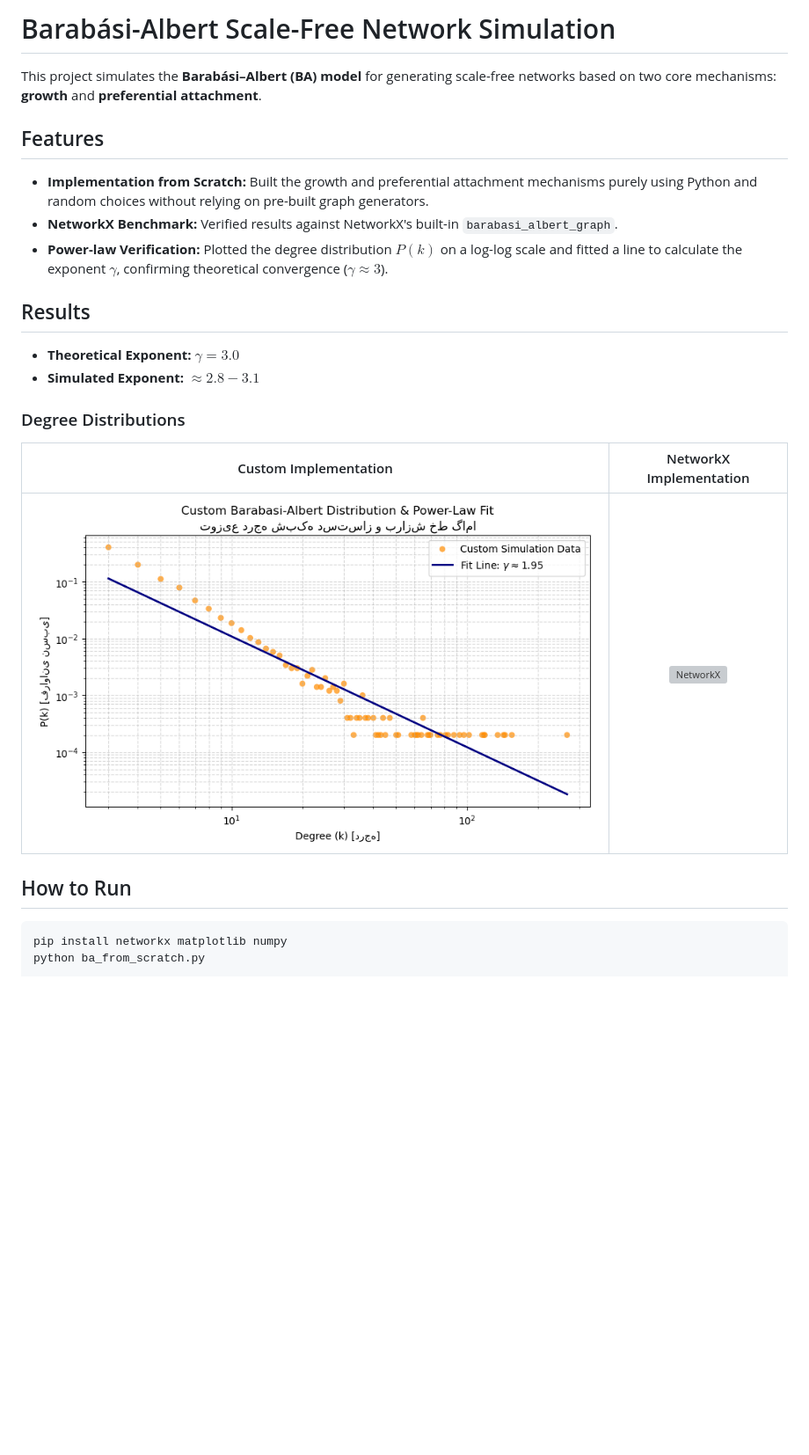
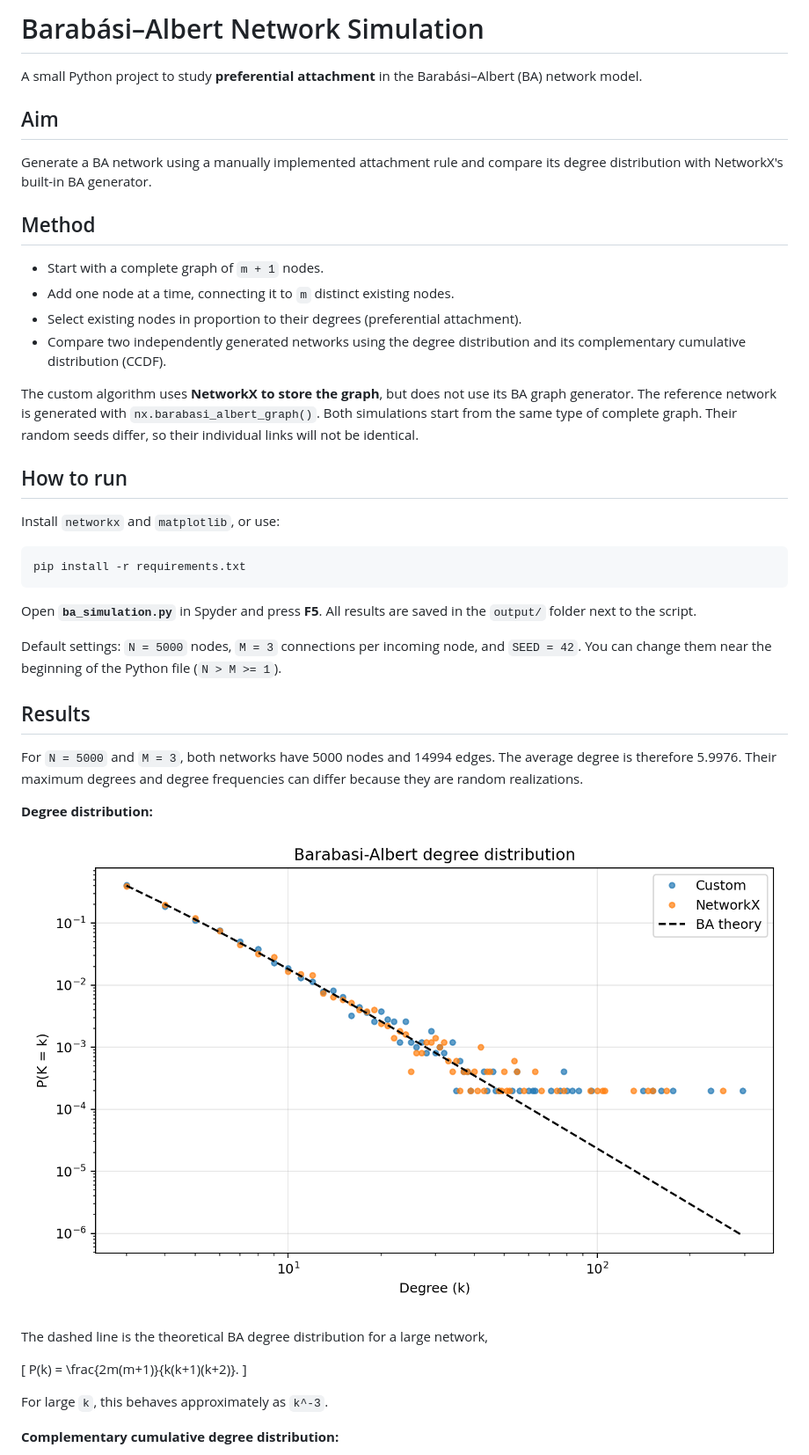
Before and after one commit to arashjnazari/barabasi-albert-simulation, a Markdown page: README.md, the part around one of its changes. Shown at 88% size. GitHub-like rendering; pictures changed too: output/degree_distribution.png (added); blank space fills up the shorter version; grey boxes are pictures that could not be loaded.

````diff
--- a/README.md
+++ b/README.md
@@ -1,22 +1,47 @@
-# Barabási-Albert Scale-Free Network Simulation
+# Barabási–Albert Network Simulation
 
-This project simulates the **Barabási–Albert (BA) model** for generating scale-free networks based on two core mechanisms: **growth** and **preferential attachment**.
+A small Python project to study **preferential attachment** in the Barabási–Albert (BA) network model.
 
-## Features
-- **Implementation from Scratch:** Built the growth and preferential attachment mechanisms purely using Python and random choices without relying on pre-built graph generators.
-- **NetworkX Benchmark:** Verified results against NetworkX's built-in `barabasi_albert_graph`.
-- **Power-law Verification:** Plotted the degree distribution $P(k)$ on a log-log scale and fitted a line to calculate the exponent $\gamma$, confirming theoretical convergence ($\gamma \approx 3$).
+## Aim
+
+Generate a BA network using a manually implemented attachment rule and compare its degree distribution with NetworkX's built-in BA generator.
+
+## Method
+
+- Start with a complete graph of `m + 1` nodes.
+- Add one node at a time, connecting it to `m` distinct existing nodes.
+- Select existing nodes in proportion to their degrees (preferential attachment).
+- Compare two independently generated networks using the degree distribution and its complementary cumulative distribution (CCDF).
+
+The custom algorithm uses **NetworkX to store the graph**, but does not use its BA graph generator. The reference network is generated with `nx.barabasi_albert_graph()`. Both simulations start from the same type of complete graph. Their random seeds differ, so their individual links will not be identical.
+
+## How to run
+
+Install `networkx` and `matplotlib`, or use:
+
+```bash
+pip install -r requirements.txt
+```
+
+Open **`ba_simulation.py`** in Spyder and press **F5**. All results are saved in the `output/` folder next to the script.
+
+Default settings: `N = 5000` nodes, `M = 3` connections per incoming node, and `SEED = 42`. You can change them near the beginning of the Python file (`N > M >= 1`).
 
 ## Results
-- **Theoretical Exponent:** $\gamma = 3.0$
-- **Simulated Exponent:** $\approx 2.8 - 3.1$
 
-### Degree Distributions
-| Custom Implementation | NetworkX Implementation |
-|:---:|:---:|
-| ![Custom](custom_distribution.png) | ![NetworkX](networkx_distribution.png) |
+For `N = 5000` and `M = 3`, both networks have 5000 nodes and 14994 edges. The average degree is therefore 5.9976. Their maximum degrees and degree frequencies can differ because they are random realizations.
 
-## How to Run
-```bash
-pip install networkx matplotlib numpy
-python ba_from_scratch.py
+**Degree distribution:**
+
+![Degree distribution](output/degree_distribution.png)
+
+The dashed line is the theoretical BA degree distribution for a large network,
+
+\[
+P(k) = \frac{2m(m+1)}{k(k+1)(k+2)}.
+\]
+
+For large `k`, this behaves approximately as `k^-3`.
+
+**Complementary cumulative degree distribution:**
+
````
Also changed, not shown: other parts of README.md (+18 -0 lines), output/degree_ccdf.png (added), 4 other files.
